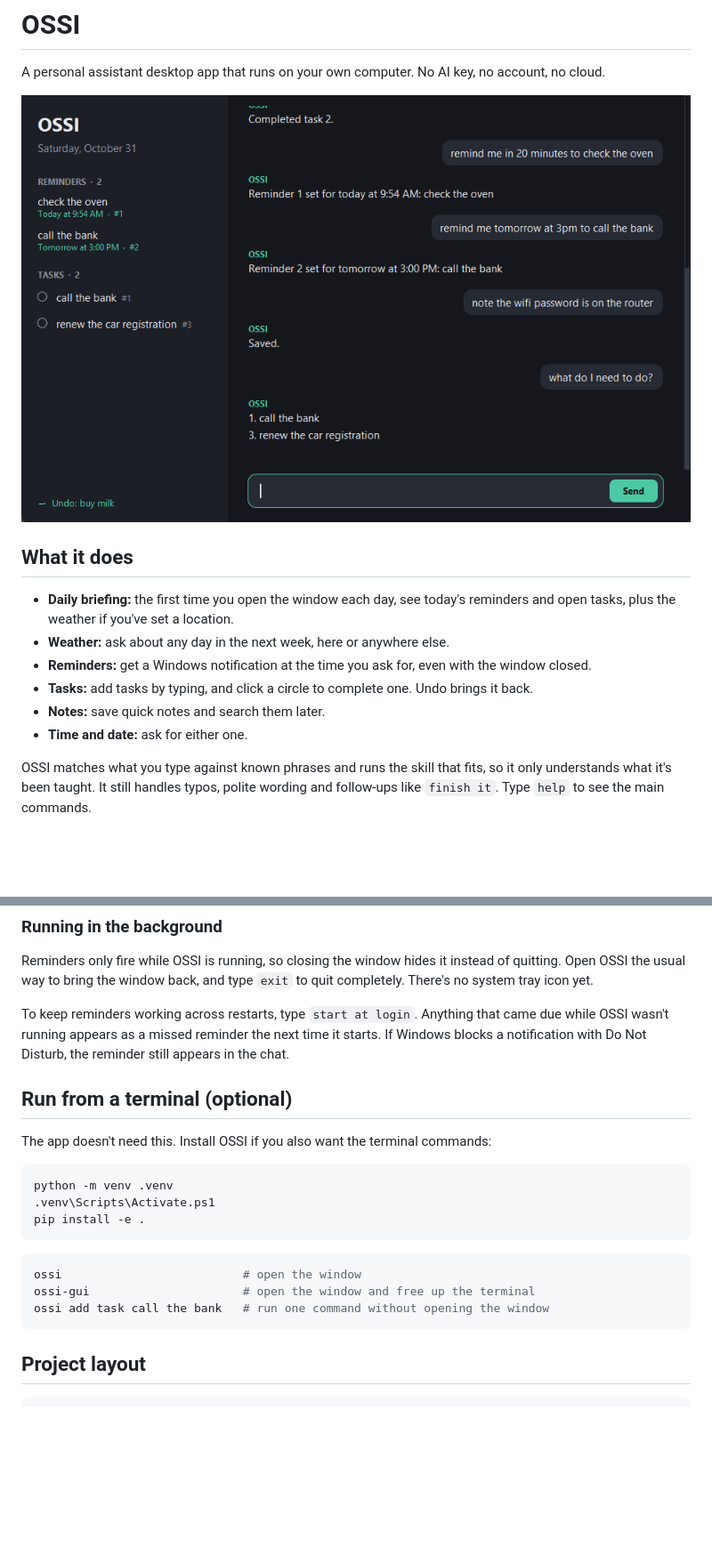
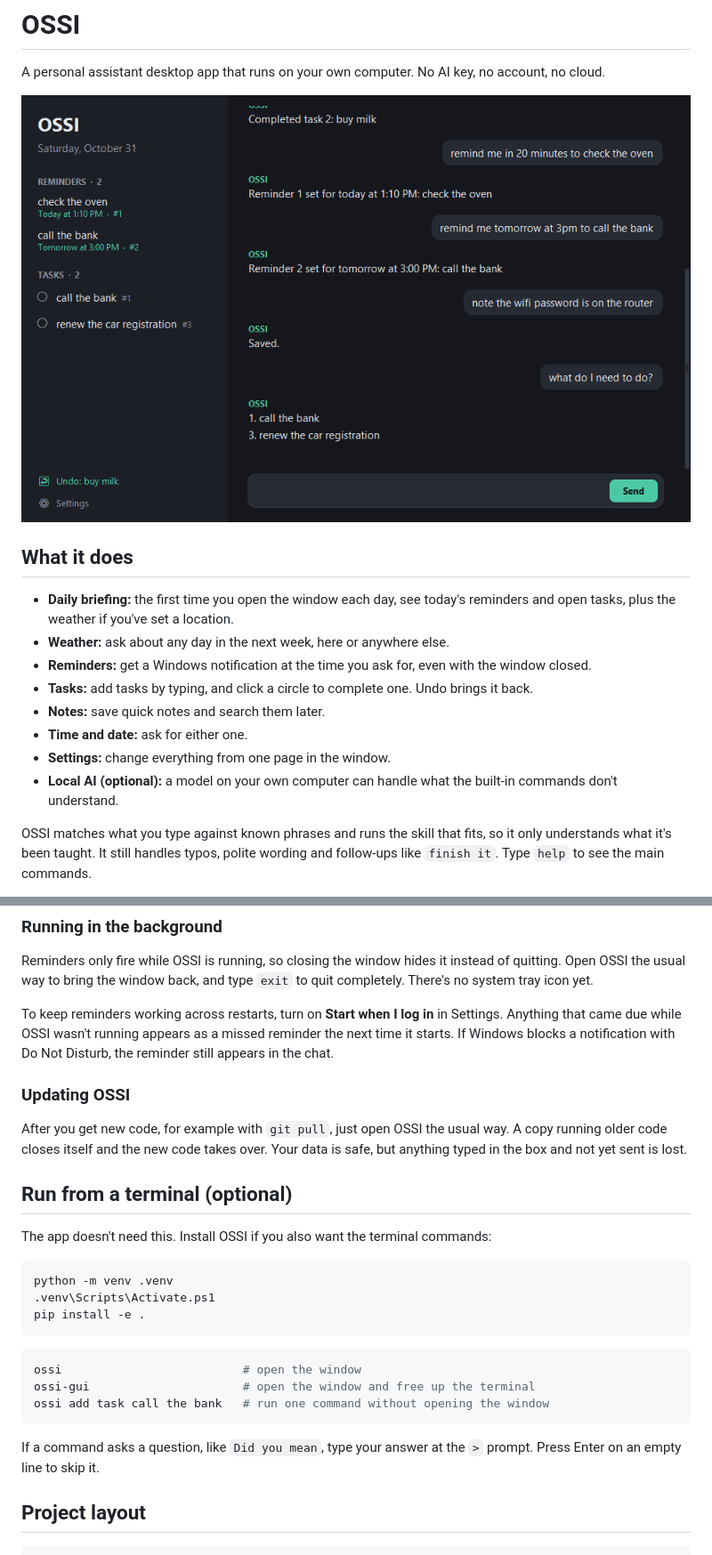
Before and after one commit to BrayanVillatoro/OSSI, a Markdown page: README.md, 2 parts joined by grey strips. Shown at 89% size. Rendered like a GitHub page; pictures changed too: docs/screenshot.png; blank space fills up the shorter version.

````diff
--- a/README.md
+++ b/README.md
@@ -13,6 +13,9 @@ A personal assistant desktop app that runs on your own computer. No AI key, no a
 - **Tasks:** add tasks by typing, and click a circle to complete one. Undo brings it back.
 - **Notes:** save quick notes and search them later.
 - **Time and date:** ask for either one.
+- **Settings:** change everything from one page in the window.
+- **Local AI (optional):** a model on your own computer can handle what the built-in commands
+  don't understand.
 
 OSSI matches what you type against known phrases and runs the skill that fits, so it only
 understands what it's been taught. It still handles typos, polite wording and follow-ups like
@@ -160,9 +178,15 @@ Reminders only fire while OSSI is running, so closing the window hides it instea
 Open OSSI the usual way to bring the window back, and type `exit` to quit completely. There's
 no system tray icon yet.
 
-To keep reminders working across restarts, type `start at login`. Anything that came due while
-OSSI wasn't running appears as a missed reminder the next time it starts. If Windows blocks a
-notification with Do Not Disturb, the reminder still appears in the chat.
+To keep reminders working across restarts, turn on **Start when I log in** in Settings. Anything
+that came due while OSSI wasn't running appears as a missed reminder the next time it starts. If
+Windows blocks a notification with Do Not Disturb, the reminder still appears in the chat.
+
+### Updating OSSI
+
+After you get new code, for example with `git pull`, just open OSSI the usual way. A copy running
+older code closes itself and the new code takes over. Your data is safe, but anything typed in the
+box and not yet sent is lost.
 
 ## Run from a terminal (optional)
 
@@ -179,6 +203,9 @@ ossi                          # open the window
 ossi-gui                      # open the window and free up the terminal
 ossi add task call the bank   # run one command without opening the window
 ```
+
+If a command asks a question, like `Did you mean`, type your answer at the `>` prompt. Press Enter
+on an empty line to skip it.
 
 ## Project layout
 
````
Also changed, not shown: other parts of README.md (+27 -10 lines), docs/settings.png (added).
